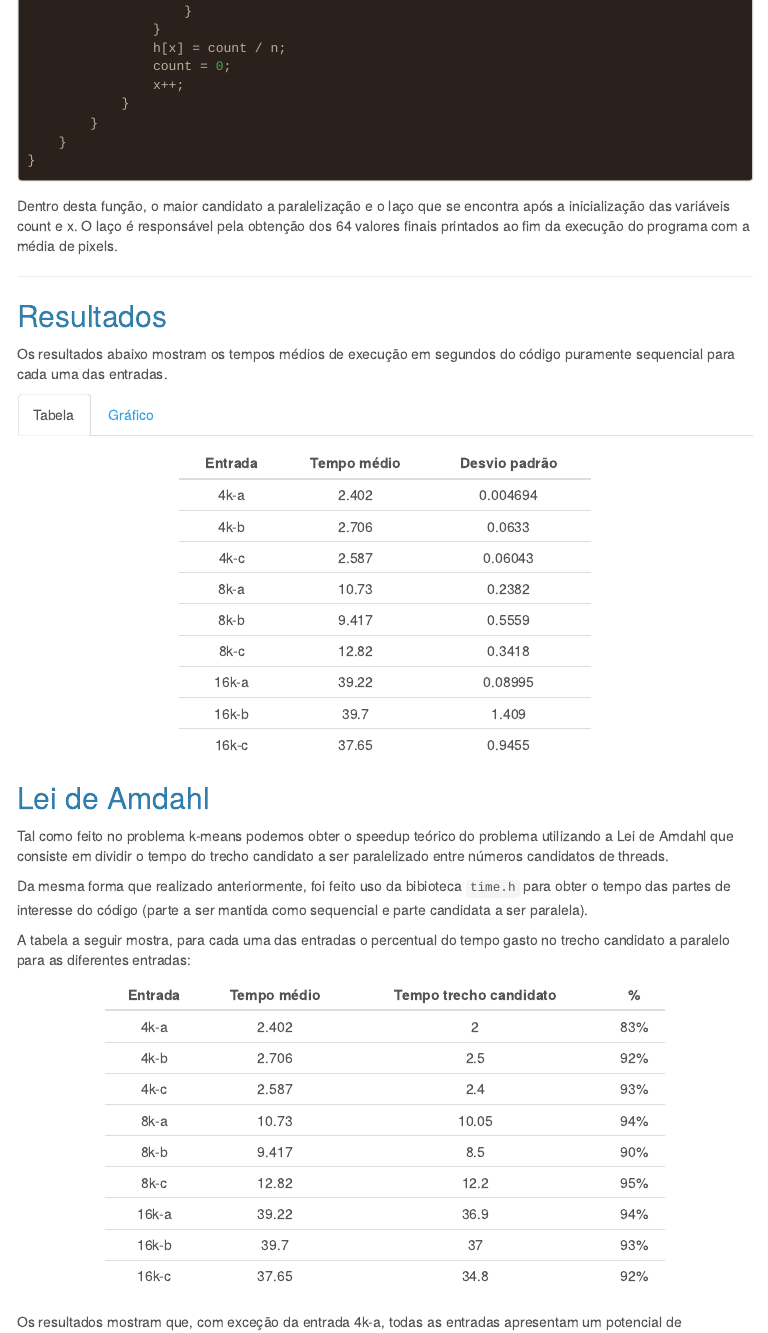
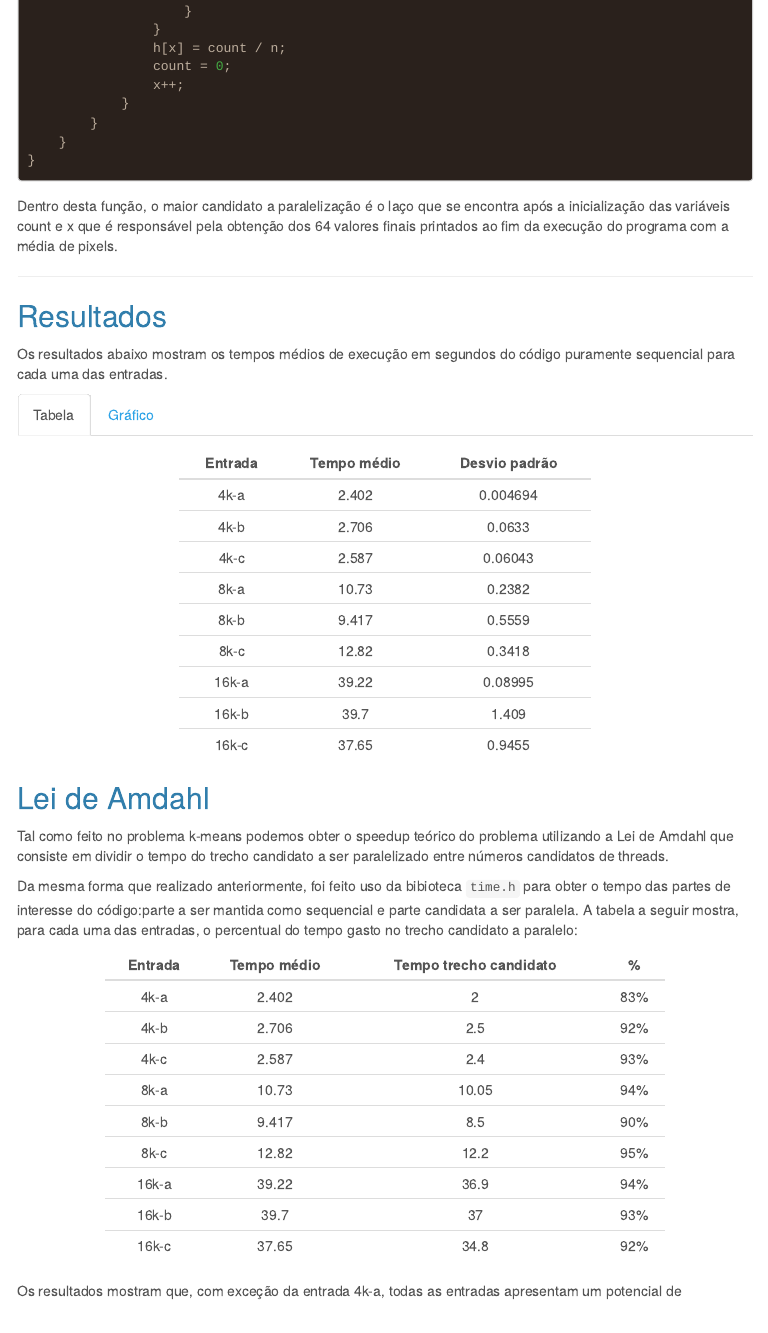
Before and after one commit to lineu96/relatorio_openmp, an R Markdown document (relatorio.Rmd): the page in a window 1100 px wide, from 6890 px down. The pictures show the output file relatorio.html that the author committed with the source, opened offline; menus at the side of the page are left out; long lines of code are wrapped.

Commit message:
relatorio

````diff
--- a/relatorio.Rmd
+++ b/relatorio.Rmd
@@ -516,8 +516,7 @@ void Histogram(PPMImage *image, float *h) {
 
 ```
 
-Dentro desta função, o maior candidato a paralelização e o laço que se encontra após a inicialização das variáveis count e x. O laço é responsável pela obtenção dos 64 valores finais printados ao fim da execução do programa com a média de pixels.
-
+Dentro desta função, o maior candidato a paralelização é o laço que se encontra após a inicialização das variáveis count e x que é responsável pela obtenção dos 64 valores finais printados ao fim da execução do programa com a média de pixels.
 
 ---
 
@@ -573,9 +572,7 @@ Os resultados mostram resultados similares de tempos de execução entre diferen
 
 Tal como feito no problema k-means podemos obter o speedup teórico do problema utilizando a Lei de Amdahl que consiste em dividir o tempo do trecho candidato a ser paralelizado entre números candidatos de threads.
 
-Da mesma forma que realizado anteriormente, foi feito uso da bibioteca `time.h` para obter o tempo das partes de interesse do código (parte a ser mantida como sequencial e parte candidata a ser paralela).
-
-A tabela a seguir mostra, para cada uma das entradas o percentual do tempo gasto no trecho candidato a paralelo para as diferentes entradas:
+Da mesma forma que realizado anteriormente, foi feito uso da bibioteca `time.h` para obter o tempo das partes de interesse do código:parte a ser mantida como sequencial e parte candidata a ser paralela. A tabela a seguir mostra, para cada uma das entradas, o percentual do tempo gasto no trecho candidato a paralelo:
 
 <center>
 ```{r, echo=FALSE, warning=FALSE, message=FALSE}
````
Also changed, not shown: relatorio.html, 1 other file.
